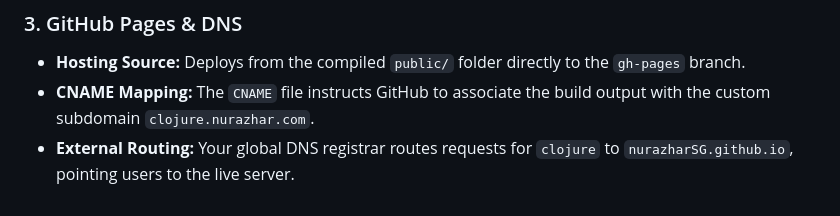
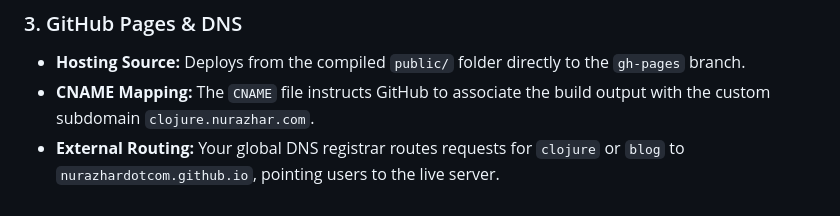
Before and after one commit to nurazhardotcom/clojure.nurazhar.com, a Markdown page: architecture.md, the part around the change. GitHub-like rendering.

Commit message:
docs: update obsolete github user domain reference in architecture

```diff
--- a/architecture.md
+++ b/architecture.md
@@ -86,4 +86,4 @@ graph TD
 ### 3. GitHub Pages & DNS
 *   **Hosting Source:** Deploys from the compiled `public/` folder directly to the `gh-pages` branch.
 *   **CNAME Mapping:** The `CNAME` file instructs GitHub to associate the build output with the custom subdomain `clojure.nurazhar.com`.
-*   **External Routing:** Your global DNS registrar routes requests for `clojure` to `nurazharSG.github.io`, pointing users to the live server.
+*   **External Routing:** Your global DNS registrar routes requests for `clojure` or `blog` to `nurazhardotcom.github.io`, pointing users to the live server.
```
